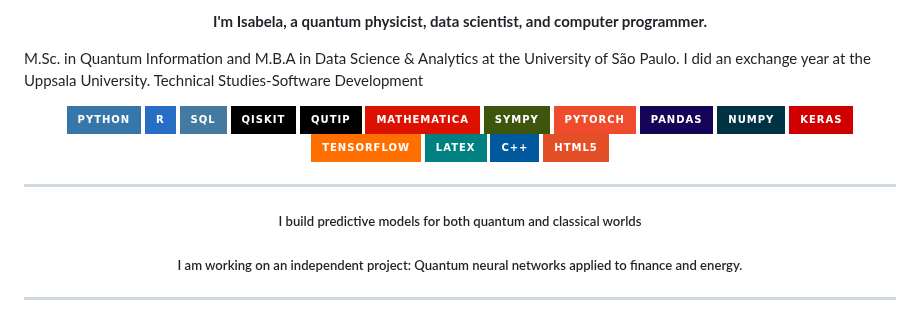
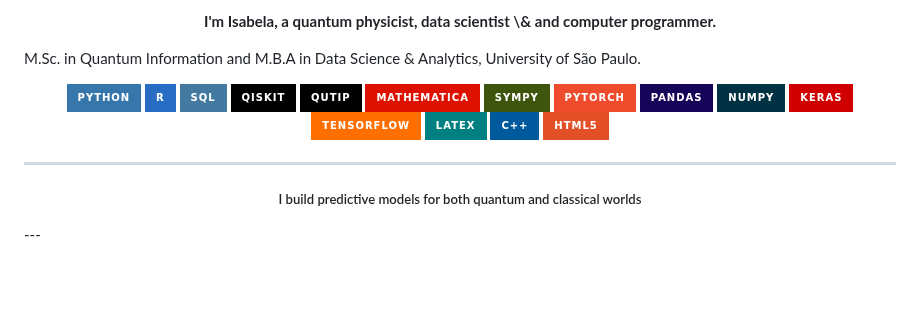
Before and after one commit to isadays/isadays, a Markdown page: README.md, the part around the change. Drawn GitHub-style; badges without logos; blank space fills up the shorter version.

```diff
--- a/README.md
+++ b/README.md
@@ -1,7 +1,7 @@
 <p align="center" style="color: #0D3B66;">
-  <b>I'm Isabela, a quantum physicist, data scientist, and computer programmer.</b><br>
+  <b>I'm Isabela, a quantum physicist, data scientist \& and computer programmer.</b><br>
 
-  M.Sc. in Quantum Information and M.B.A in Data Science \& Analytics at the University of São Paulo. I did an exchange year at the Uppsala University. Technical Studies-Software Development
+  M.Sc. in Quantum Information and M.B.A in Data Science \& Analytics, University of São Paulo.
 </p>
 
 <p align="center">
@@ -25,8 +25,6 @@
 
 ---
 <h5 align="center"> I build predictive models for both quantum and classical worlds </h5>
-<h5 align="center"> I am working on an independent project: Quantum neural networks applied to finance and energy. </h5>
-
 ---
 
 
```
